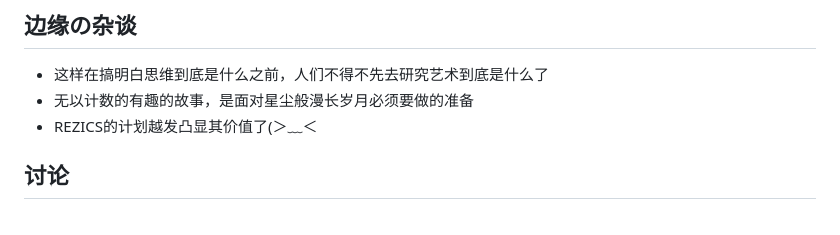
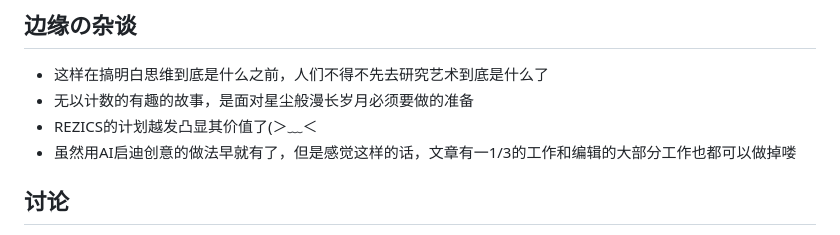
Before and after one commit to Edge-coordinates/Science-Blog, a Markdown page: Life/2025/0125 转载 deepSeek 的文学表现.md, the part around the change. Drawn GitHub-style.

```diff
--- a/Life/2025/0125 转载 deepSeek 的文学表现.md
+++ b/Life/2025/0125 转载 deepSeek 的文学表现.md
@@ -19,6 +19,7 @@ abbrlink: 632afdeb
 - 这样在搞明白思维到底是什么之前，人们不得不先去研究艺术到底是什么了
 - 无以计数的有趣的故事，是面对星尘般漫长岁月必须要做的准备
 - REZICS的计划越发凸显其价值了(＞﹏＜
+- 虽然用AI启迪创意的做法早就有了，但是感觉这样的话，文章有一1/3的工作和编辑的大部分工作也都可以做掉喽
 
 ## 讨论
 - 剧情连贯文笔优美，没有镜头琐碎
```
